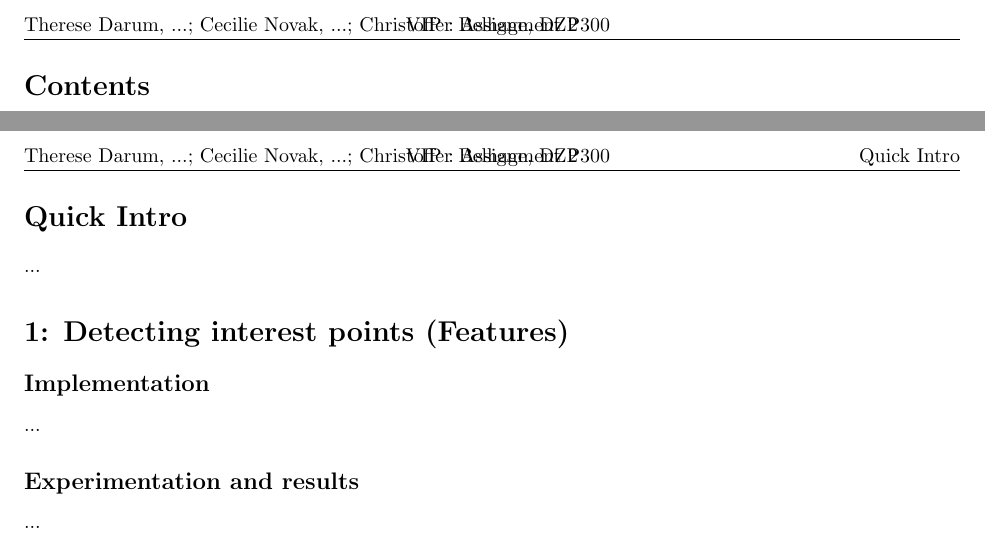
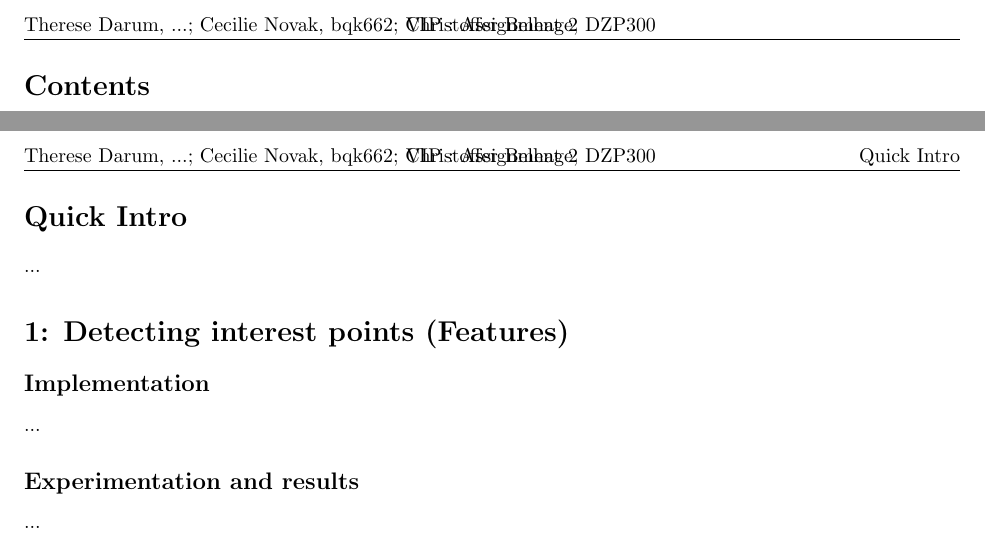
Before and after one commit to stoffer150/VIP, a LaTeX problem sheet (assignment2/report.tex): two parts of pages 2 and 3 of 3, joined at a grey line, cut so that both start at the same text. Compiled offline with pdfLaTeX.

Commit message:
Added number plate.

```diff
--- a/assignment2/report.tex
+++ b/assignment2/report.tex
@@ -165,7 +165,7 @@
 \newcommand{\hmwkClass}{VIP} % Course/class
 \newcommand{\hmwkClassTime}{|TIME|} % Class/lecture time
 \newcommand{\hmwkClassInstructor}{|INSTRUCTORNAME|} % Teacher/lecturer
-\newcommand{\hmwkAuthorName}{Therese Darum, ...; Cecilie Novak, ...; Christoffer Belhage, DZP300} % Your name
+\newcommand{\hmwkAuthorName}{Therese Darum, ...; Cecilie Novak, bqk662; Christoffer Belhage, DZP300} % Your name
 
 %----------------------------------------------------------------------------------------
 %	TITLE PAGE
```
